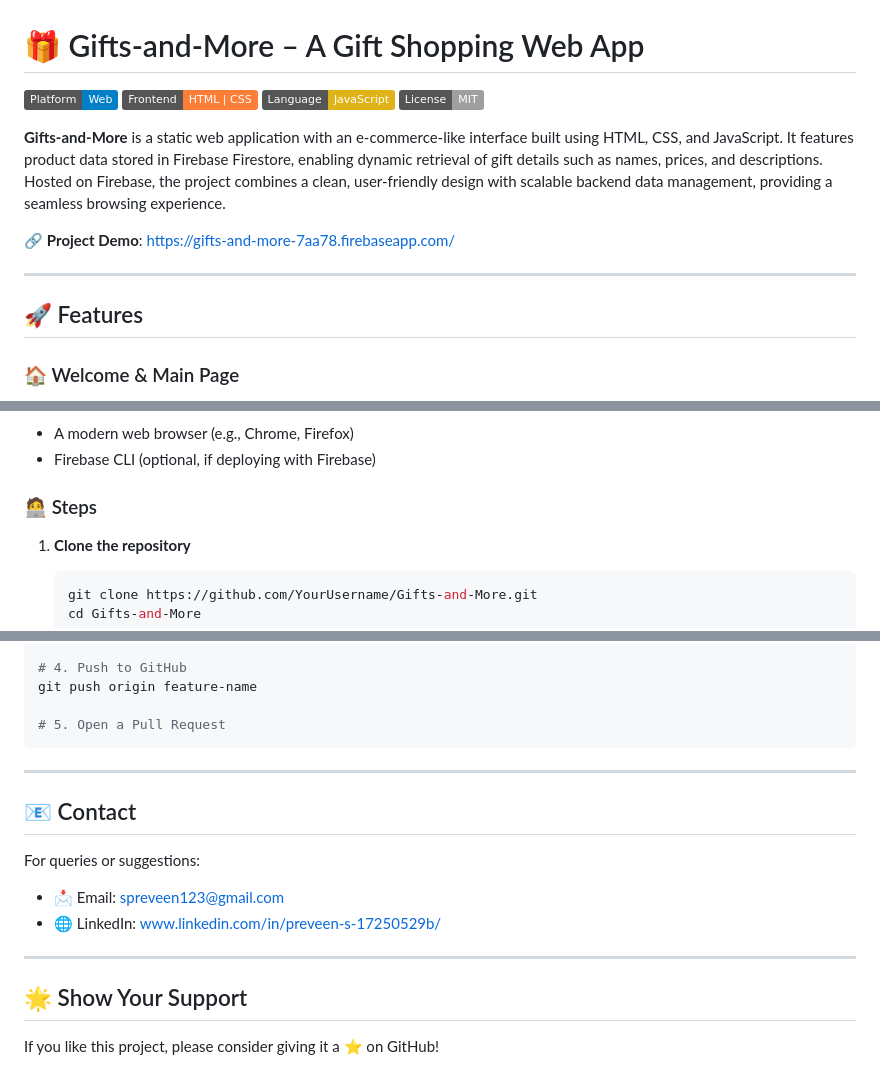
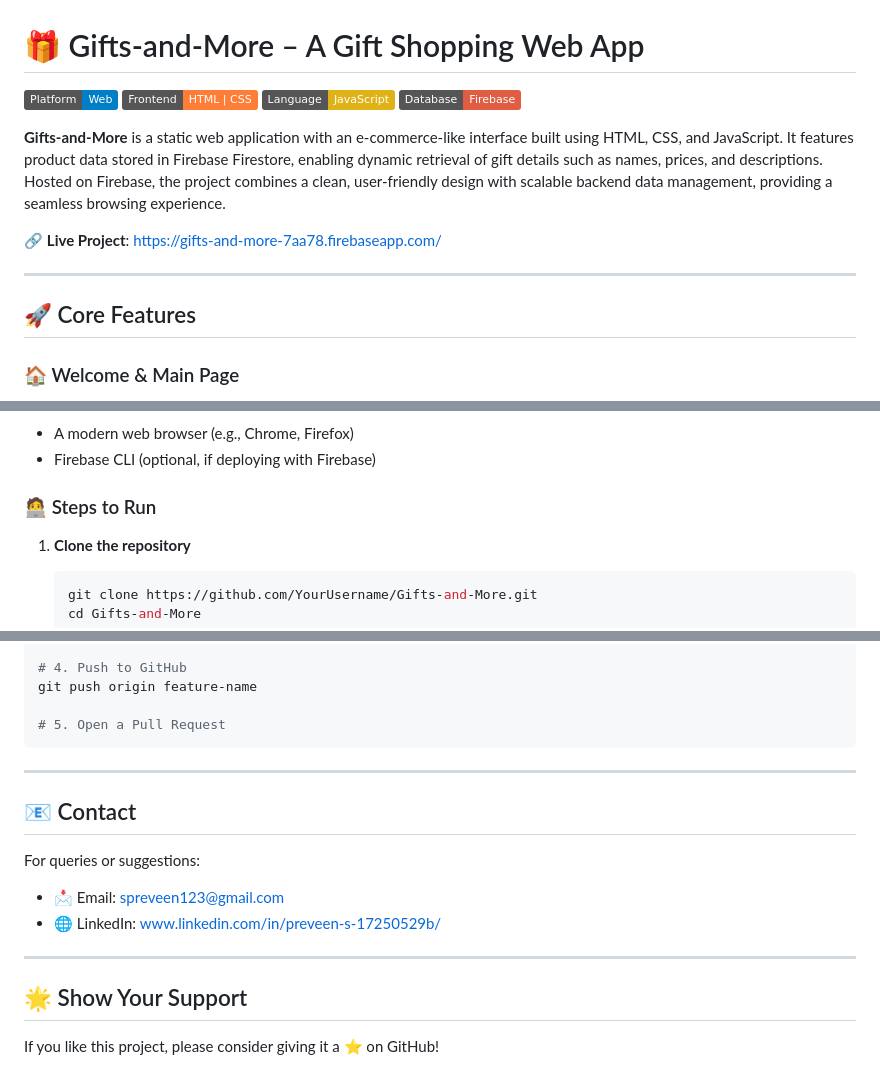
Before and after one commit to Preveen369/Gifts-and-More, a Markdown page: README.md, 3 parts joined by grey strips. GitHub-like rendering; badges without logos.

````diff
--- a/README.md
+++ b/README.md
@@ -3,15 +3,15 @@
 ![Platform](https://img.shields.io/badge/Platform-Web-blue.svg)
 ![Tech](https://img.shields.io/badge/Frontend-HTML%20%7C%20CSS-orange.svg)
 ![Language](https://img.shields.io/badge/Language-JavaScript-yellow.svg)
-![License](https://img.shields.io/badge/License-MIT-lightgrey.svg)
+![Database](https://img.shields.io/badge/Database-Firebase-red.svg)
 
 **Gifts-and-More** is a static web application with an e-commerce-like interface built using HTML, CSS, and JavaScript. It features product data stored in Firebase Firestore, enabling dynamic retrieval of gift details such as names, prices, and descriptions. Hosted on Firebase, the project combines a clean, user-friendly design with scalable backend data management, providing a seamless browsing experience.
 
-🔗 **Project Demo**: <https://gifts-and-more-7aa78.firebaseapp.com/>
+🔗 **Live Project**: <https://gifts-and-more-7aa78.firebaseapp.com/>
 
 ---
 
-## 🚀 Features
+## 🚀 Core Features
 
 ### 🏠 Welcome & Main Page
 - Serves as the initial landing page that introduces visitors to the website.
@@ -69,7 +69,7 @@ Gifts-and-More/
 - A modern web browser (e.g., Chrome, Firefox)
 - Firebase CLI (optional, if deploying with Firebase)
 
-### 🧑‍💻 Steps
+### 🧑‍💻 Steps to Run
 1. **Clone the repository**
    ```bash
    git clone https://github.com/YourUsername/Gifts-and-More.git
@@ -106,18 +106,14 @@ git push origin feature-name
 
 # 5. Open a Pull Request
 ```
-
 ---
 
 ## 📧 Contact
-
 For queries or suggestions:
-
-- 📩 Email: spreveen123@gmail.com
-- 🌐 LinkedIn: www.linkedin.com/in/preveen-s-17250529b/
+- 📩 Email: [spreveen123@gmail.com](mailto:spreveen123@gmail.com)
+- 🌐 LinkedIn: [www.linkedin.com/in/preveen-s-17250529b/](https://www.linkedin.com/in/preveen-s-17250529b/)
 
 ---
 
 ## 🌟 Show Your Support
-
 If you like this project, please consider giving it a ⭐ on GitHub!
````
